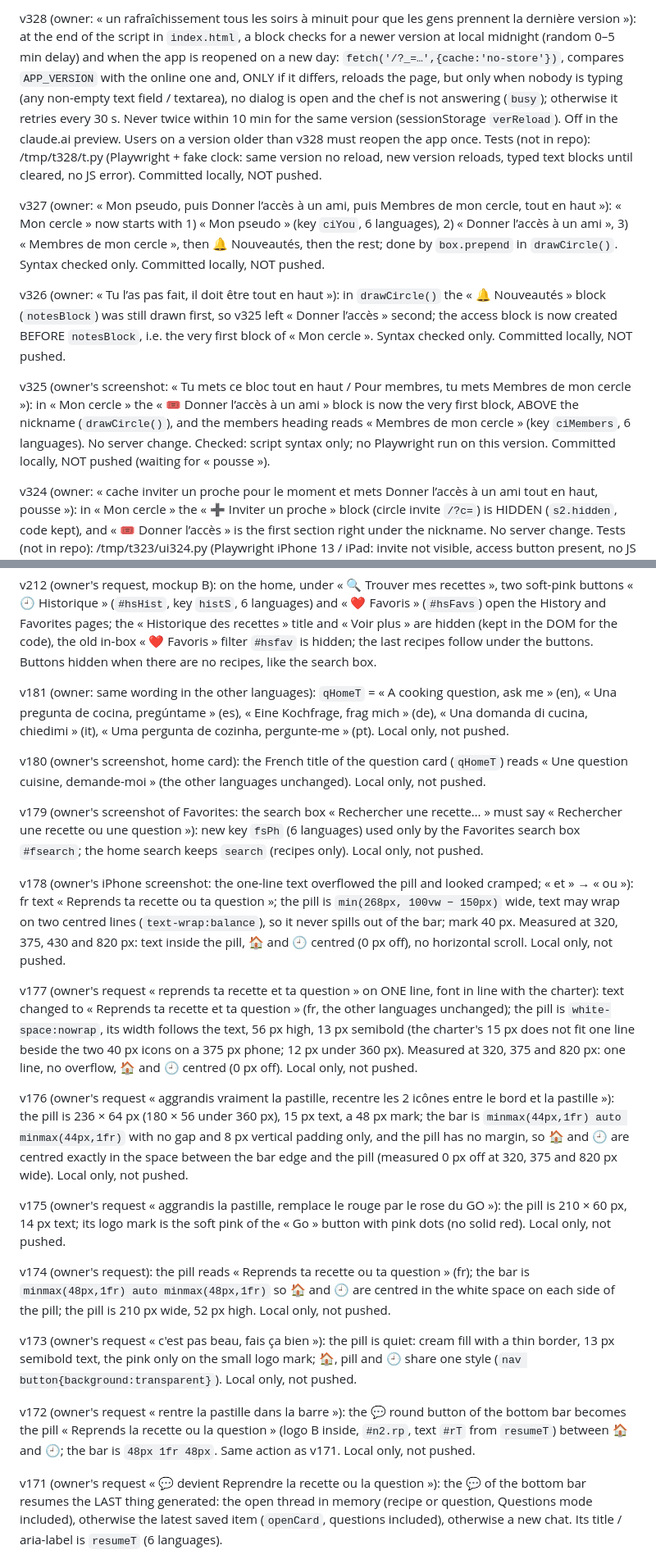
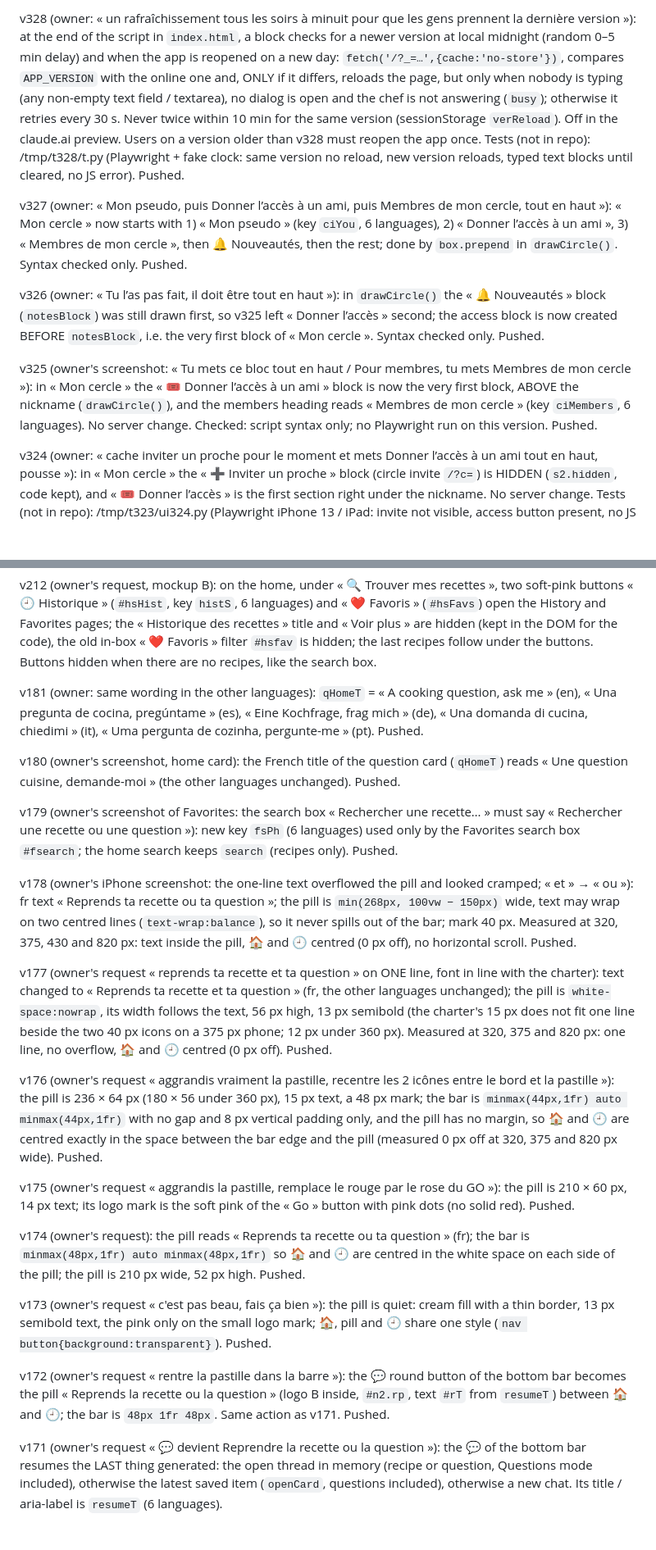
Before and after one commit to pierresaab26/chef_ia-V2, a Markdown page: CLAUDE.md, 2 parts joined by grey strips. Shown at 82% size. Rendered like a GitHub page; blank space fills up the shorter version.

```diff
--- a/CLAUDE.md
+++ b/CLAUDE.md
@@ -151,11 +159,11 @@ v329 (owner: « on a créé une nouvelle façon d’inviter les amis alors qu’
 
-v328 (owner: « un rafraîchissement tous les soirs à minuit pour que les gens prennent la dernière version »): at the end of the script in `index.html`, a block checks for a newer version at local midnight (random 0–5 min delay) and when the app is reopened on a new day: `fetch('/?_=…',{cache:'no-store'})`, compares `APP_VERSION` with the online one and, ONLY if it differs, reloads the page, but only when nobody is typing (any non-empty text field / textarea), no dialog is open and the chef is not answering (`busy`); otherwise it retries every 30 s. Never twice within 10 min for the same version (sessionStorage `verReload`). Off in the claude.ai preview. Users on a version older than v328 must reopen the app once. Tests (not in repo): /tmp/t328/t.py (Playwright + fake clock: same version no reload, new version reloads, typed text blocks until cleared, no JS error). Committed locally, NOT pushed.
+v328 (owner: « un rafraîchissement tous les soirs à minuit pour que les gens prennent la dernière version »): at the end of the script in `index.html`, a block checks for a newer version at local midnight (random 0–5 min delay) and when the app is reopened on a new day: `fetch('/?_=…',{cache:'no-store'})`, compares `APP_VERSION` with the online one and, ONLY if it differs, reloads the page, but only when nobody is typing (any non-empty text field / textarea), no dialog is open and the chef is not answering (`busy`); otherwise it retries every 30 s. Never twice within 10 min for the same version (sessionStorage `verReload`). Off in the claude.ai preview. Users on a version older than v328 must reopen the app once. Tests (not in repo): /tmp/t328/t.py (Playwright + fake clock: same version no reload, new version reloads, typed text blocks until cleared, no JS error). Pushed.
 
-v327 (owner: « Mon pseudo, puis Donner l’accès à un ami, puis Membres de mon cercle, tout en haut »): « Mon cercle » now starts with 1) « Mon pseudo » (key `ciYou`, 6 languages), 2) « Donner l’accès à un ami », 3) « Membres de mon cercle », then 🔔 Nouveautés, then the rest; done by `box.prepend` in `drawCircle()`. Syntax checked only. Committed locally, NOT pushed.
+v327 (owner: « Mon pseudo, puis Donner l’accès à un ami, puis Membres de mon cercle, tout en haut »): « Mon cercle » now starts with 1) « Mon pseudo » (key `ciYou`, 6 languages), 2) « Donner l’accès à un ami », 3) « Membres de mon cercle », then 🔔 Nouveautés, then the rest; done by `box.prepend` in `drawCircle()`. Syntax checked only. Pushed.
 
-v326 (owner: « Tu l’as pas fait, il doit être tout en haut »): in `drawCircle()` the « 🔔 Nouveautés » block (`notesBlock`) was still drawn first, so v325 left « Donner l’accès » second; the access block is now created BEFORE `notesBlock`, i.e. the very first block of « Mon cercle ». Syntax checked only. Committed locally, NOT pushed.
+v326 (owner: « Tu l’as pas fait, il doit être tout en haut »): in `drawCircle()` the « 🔔 Nouveautés » block (`notesBlock`) was still drawn first, so v325 left « Donner l’accès » second; the access block is now created BEFORE `notesBlock`, i.e. the very first block of « Mon cercle ». Syntax checked only. Pushed.
 
-v325 (owner's screenshot: « Tu mets ce bloc tout en haut / Pour membres, tu mets Membres de mon cercle »): in « Mon cercle » the « 🎟️ Donner l’accès à un ami » block is now the very first block, ABOVE the nickname (`drawCircle()`), and the members heading reads « Membres de mon cercle » (key `ciMembers`, 6 languages). No server change. Checked: script syntax only; no Playwright run on this version. Committed locally, NOT pushed (waiting for « pousse »).
+v325 (owner's screenshot: « Tu mets ce bloc tout en haut / Pour membres, tu mets Membres de mon cercle »): in « Mon cercle » the « 🎟️ Donner l’accès à un ami » block is now the very first block, ABOVE the nickname (`drawCircle()`), and the members heading reads « Membres de mon cercle » (key `ciMembers`, 6 languages). No server change. Checked: script syntax only; no Playwright run on this version. Pushed.
 
 v324 (owner: « cache inviter un proche pour le moment et mets Donner l’accès à un ami tout en haut, pousse »): in « Mon cercle » the « ➕ Inviter un proche » block (circle invite `/?c=`) is HIDDEN (`s2.hidden`, code kept), and « 🎟️ Donner l’accès » is the first section right under the nickname. No server change. Tests (not in repo): /tmp/t323/ui324.py (Playwright iPhone 13 / iPad: invite not visible, access button present, no JS error). Pushed.
 
@@ -425,25 +433,25 @@ v211 (owner: « est-ce qu'il y a trop de rubriques ? », then go): lighter home
 
 v212 (owner's request, mockup B): on the home, under « 🔍 Trouver mes recettes », two soft-pink buttons « 🕘 Historique » (`#hsHist`, key `histS`, 6 languages) and « ❤️ Favoris » (`#hsFavs`) open the History and Favorites pages; the « Historique des recettes » title and « Voir plus » are hidden (kept in the DOM for the code), the old in-box « ❤️ Favoris » filter `#hsfav` is hidden; the last recipes follow under the buttons. Buttons hidden when there are no recipes, like the search box.
 
-v181 (owner: same wording in the other languages): `qHomeT` = « A cooking question, ask me » (en), « Una pregunta de cocina, pregúntame » (es), « Eine Kochfrage, frag mich » (de), « Una domanda di cucina, chiedimi » (it), « Uma pergunta de cozinha, pergunte-me » (pt). Local only, not pushed.
+v181 (owner: same wording in the other languages): `qHomeT` = « A cooking question, ask me » (en), « Una pregunta de cocina, pregúntame » (es), « Eine Kochfrage, frag mich » (de), « Una domanda di cucina, chiedimi » (it), « Uma pergunta de cozinha, pergunte-me » (pt). Pushed.
 
-v180 (owner's screenshot, home card): the French title of the question card (`qHomeT`) reads « Une question cuisine, demande-moi » (the other languages unchanged). Local only, not pushed.
+v180 (owner's screenshot, home card): the French title of the question card (`qHomeT`) reads « Une question cuisine, demande-moi » (the other languages unchanged). Pushed.
 
-v179 (owner's screenshot of Favorites: the search box « Rechercher une recette… » must say « Rechercher une recette ou une question »): new key `fsPh` (6 languages) used only by the Favorites search box `#fsearch`; the home search keeps `search` (recipes only). Local only, not pushed.
+v179 (owner's screenshot of Favorites: the search box « Rechercher une recette… » must say « Rechercher une recette ou une question »): new key `fsPh` (6 languages) used only by the Favorites search box `#fsearch`; the home search keeps `search` (recipes only). Pushed.
 
-v178 (owner's iPhone screenshot: the one-line text overflowed the pill and looked cramped; « et » → « ou »): fr text « Reprends ta recette ou ta question »; the pill is `min(268px, 100vw − 150px)` wide, text may wrap on two centred lines (`text-wrap:balance`), so it never spills out of the bar; mark 40 px. Measured at 320, 375, 430 and 820 px: text inside the pill, 🏠 and 🕘 centred (0 px off), no horizontal scroll. Local only, not pushed.
+v178 (owner's iPhone screenshot: the one-line text overflowed the pill and looked cramped; « et » → « ou »): fr text « Reprends ta recette ou ta question »; the pill is `min(268px, 100vw − 150px)` wide, text may wrap on two centred lines (`text-wrap:balance`), so it never spills out of the bar; mark 40 px. Measured at 320, 375, 430 and 820 px: text inside the pill, 🏠 and 🕘 centred (0 px off), no horizontal scroll. Pushed.
 
-v177 (owner's request « reprends ta recette et ta question » on ONE line, font in line with the charter): text changed to « Reprends ta recette et ta question » (fr, the other languages unchanged); the pill is `white-space:nowrap`, its width follows the text, 56 px high, 13 px semibold (the charter's 15 px does not fit one line beside the two 40 px icons on a 375 px phone; 12 px under 360 px). Measured at 320, 375 and 820 px: one line, no overflow, 🏠 and 🕘 centred (0 px off). Local only, not pushed.
+v177 (owner's request « reprends ta recette et ta question » on ONE line, font in line with the charter): text changed to « Reprends ta recette et ta question » (fr, the other languages unchanged); the pill is `white-space:nowrap`, its width follows the text, 56 px high, 13 px semibold (the charter's 15 px does not fit one line beside the two 40 px icons on a 375 px phone; 12 px under 360 px). Measured at 320, 375 and 820 px: one line, no overflow, 🏠 and 🕘 centred (0 px off). Pushed.
 
-v176 (owner's request « aggrandis vraiment la pastille, recentre les 2 icônes entre le bord et la pastille »): the pill is 236 × 64 px (180 × 56 under 360 px), 15 px text, a 48 px mark; the bar is `minmax(44px,1fr) auto minmax(44px,1fr)` with no gap and 8 px vertical padding only, and the pill has no margin, so 🏠 and 🕘 are centred exactly in the space between the bar edge and the pill (measured 0 px off at 320, 375 and 820 px wide). Local only, not pushed.
+v176 (owner's request « aggrandis vraiment la pastille, recentre les 2 icônes entre le bord et la pastille »): the pill is 236 × 64 px (180 × 56 under 360 px), 15 px text, a 48 px mark; the bar is `minmax(44px,1fr) auto minmax(44px,1fr)` with no gap and 8 px vertical padding only, and the pill has no margin, so 🏠 and 🕘 are centred exactly in the space between the bar edge and the pill (measured 0 px off at 320, 375 and 820 px wide). Pushed.
 
-v175 (owner's request « aggrandis la pastille, remplace le rouge par le rose du GO »): the pill is 210 × 60 px, 14 px text; its logo mark is the soft pink of the « Go » button with pink dots (no solid red). Local only, not pushed.
+v175 (owner's request « aggrandis la pastille, remplace le rouge par le rose du GO »): the pill is 210 × 60 px, 14 px text; its logo mark is the soft pink of the « Go » button with pink dots (no solid red). Pushed.
 
-v174 (owner's request): the pill reads « Reprends ta recette ou ta question » (fr); the bar is `minmax(48px,1fr) auto minmax(48px,1fr)` so 🏠 and 🕘 are centred in the white space on each side of the pill; the pill is 210 px wide, 52 px high. Local only, not pushed.
+v174 (owner's request): the pill reads « Reprends ta recette ou ta question » (fr); the bar is `minmax(48px,1fr) auto minmax(48px,1fr)` so 🏠 and 🕘 are centred in the white space on each side of the pill; the pill is 210 px wide, 52 px high. Pushed.
 
-v173 (owner's request « c'est pas beau, fais ça bien »): the pill is quiet: cream fill with a thin border, 13 px semibold text, the pink only on the small logo mark; 🏠, pill and 🕘 share one style (`nav button{background:transparent}`). Local only, not pushed.
+v173 (owner's request « c'est pas beau, fais ça bien »): the pill is quiet: cream fill with a thin border, 13 px semibold text, the pink only on the small logo mark; 🏠, pill and 🕘 share one style (`nav button{background:transparent}`). Pushed.
 
-v172 (owner's request « rentre la pastille dans la barre »): the 💬 round button of the bottom bar becomes the pill « Reprends la recette ou la question » (logo B inside, `#n2.rp`, text `#rT` from `resumeT`) between 🏠 and 🕘; the bar is `48px 1fr 48px`. Same action as v171. Local only, not pushed.
+v172 (owner's request « rentre la pastille dans la barre »): the 💬 round button of the bottom bar becomes the pill « Reprends la recette ou la question » (logo B inside, `#n2.rp`, text `#rT` from `resumeT`) between 🏠 and 🕘; the bar is `48px 1fr 48px`. Same action as v171. Pushed.
 
 v171 (owner's request « 💬 devient Reprendre la recette ou la question »): the 💬 of the bottom bar resumes the LAST thing generated: the open thread in memory (recipe or question, Questions mode included), otherwise the latest saved item (`openCard`, questions included), otherwise a new chat. Its title / aria-label is `resumeT` (6 languages).
 
```
Also changed, not shown: other parts of CLAUDE.md (+49 -41 lines).
